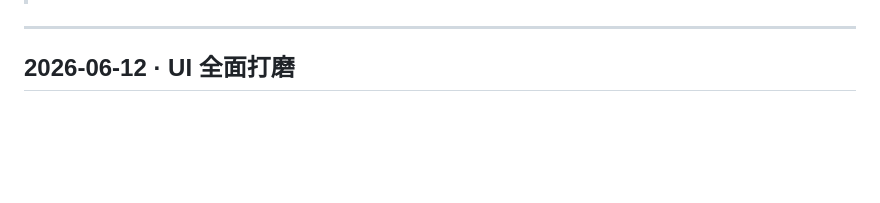
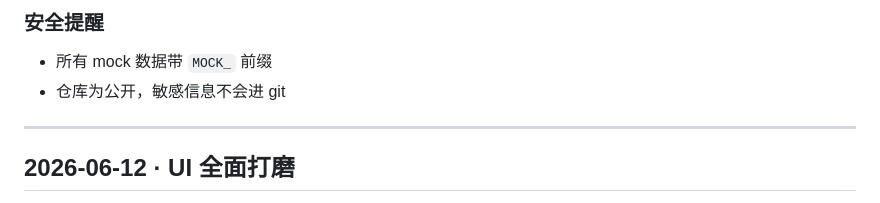
Before and after one commit to EvanZhaoi/task-hub, a Markdown page: docs/交接记录.md, the part around one of its changes. Drawn GitHub-style; blank space fills up the shorter version.

```diff
--- a/docs/交接记录.md
+++ b/docs/交接记录.md
@@ -5,3 +80,6 @@
+### 安全提醒
+- 所有 mock 数据带 `MOCK_` 前缀
+- 仓库为公开，敏感信息不会进 git
 
 ---
 
```
Also changed, not shown: other parts of docs/交接记录.md (+75 -0 lines).
